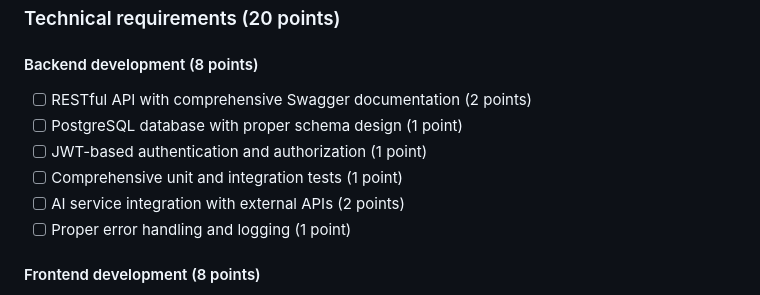
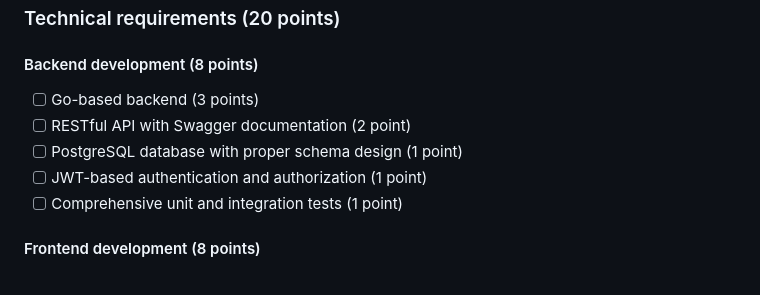
Before and after one commit to Flutter-Go-yippie/Trivia-Health, a Markdown page: README.md, the part around the change. Drawn GitHub-style.

```diff
--- a/README.md
+++ b/README.md
@@ -81,12 +81,11 @@ TriviaHealth is an AI-powered fitness application that provides personalized wor
 
 ### Technical requirements (20 points)
 #### Backend development (8 points)
-- [ ] RESTful API with comprehensive Swagger documentation (2 points)
+- [ ] Go-based backend (3 points)
+- [ ] RESTful API with Swagger documentation (2 point)
 - [ ] PostgreSQL database with proper schema design (1 point)
 - [ ] JWT-based authentication and authorization (1 point)
 - [ ] Comprehensive unit and integration tests (1 point)
-- [ ] AI service integration with external APIs (2 points)
-- [ ] Proper error handling and logging (1 point)
 
 #### Frontend development (8 points)
 - [ ] Flutter-based cross-platform application (mobile + web) (3 points)
```
